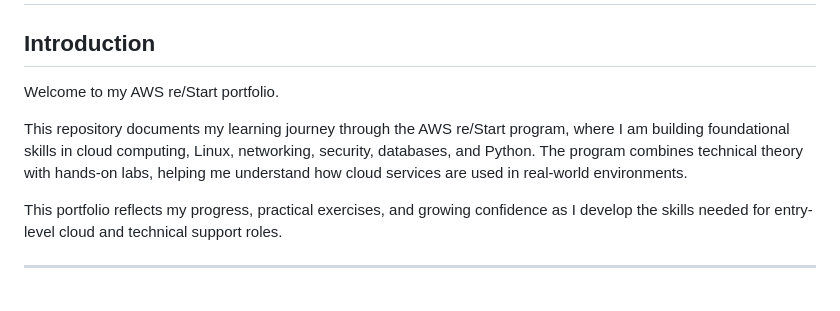
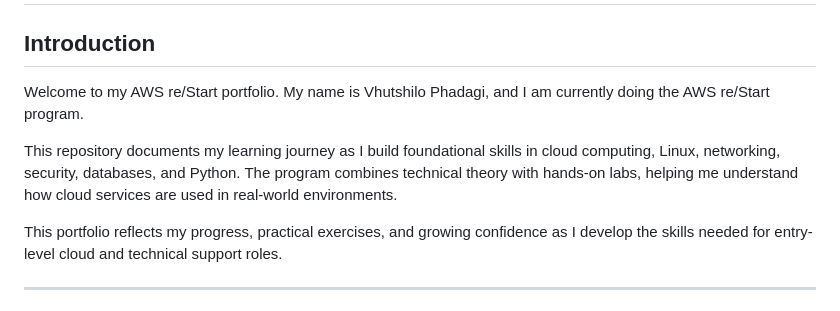
Before and after one commit to MrPhadagi-bit/Aws-re-Start-Portfolio, a Markdown page: README.md, the part around the change. Drawn GitHub-style.

Commit message:
Personalize README introduction

```diff
--- a/README.md
+++ b/README.md
@@ -2,9 +2,9 @@
 
 ## Introduction
 
-Welcome to my AWS re/Start portfolio.
+Welcome to my AWS re/Start portfolio. My name is Vhutshilo Phadagi, and I am currently doing the AWS re/Start program.
 
-This repository documents my learning journey through the AWS re/Start program, where I am building foundational skills in cloud computing, Linux, networking, security, databases, and Python. The program combines technical theory with hands-on labs, helping me understand how cloud services are used in real-world environments.
+This repository documents my learning journey as I build foundational skills in cloud computing, Linux, networking, security, databases, and Python. The program combines technical theory with hands-on labs, helping me understand how cloud services are used in real-world environments.
 
 This portfolio reflects my progress, practical exercises, and growing confidence as I develop the skills needed for entry-level cloud and technical support roles.
 
```
